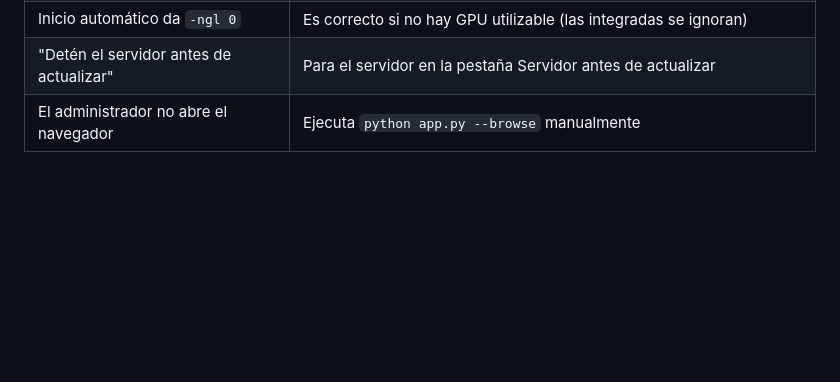
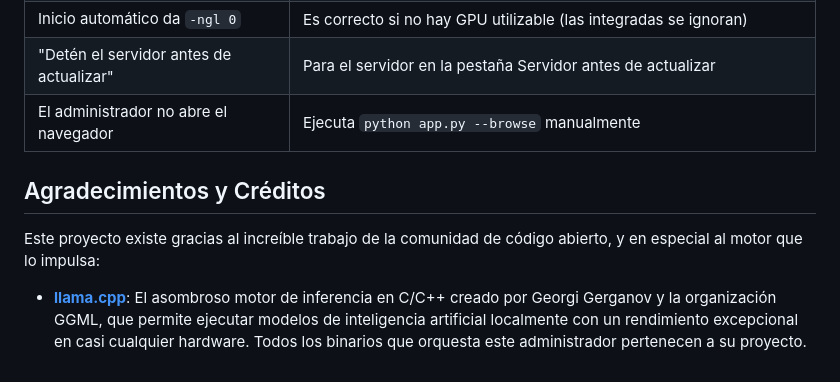
Before and after one commit to colomer510-netizen/LlamaManager, a Markdown page: README.md, the part around the change. GitHub-like rendering; blank space fills up the shorter version.

Commit message:
docs: añadir sección de agradecimientos a llama.cpp

```diff
--- a/README.md
+++ b/README.md
@@ -147,3 +147,9 @@ Navegador ──fetch / SSE──> app.py (127.0.0.1:8756) ──subprocess / HT
 | Inicio automático da `-ngl 0` | Es correcto si no hay GPU utilizable (las integradas se ignoran) |
 | "Detén el servidor antes de actualizar" | Para el servidor en la pestaña Servidor antes de actualizar |
 | El administrador no abre el navegador | Ejecuta `python app.py --browse` manualmente |
+
+## Agradecimientos y Créditos
+
+Este proyecto existe gracias al increíble trabajo de la comunidad de código abierto, y en especial al motor que lo impulsa:
+
+* **[llama.cpp](https://github.com/ggml-org/llama.cpp)**: El asombroso motor de inferencia en C/C++ creado por Georgi Gerganov y la organización GGML, que permite ejecutar modelos de inteligencia artificial localmente con un rendimiento excepcional en casi cualquier hardware. Todos los binarios que orquesta este administrador pertenecen a su proyecto.
```
